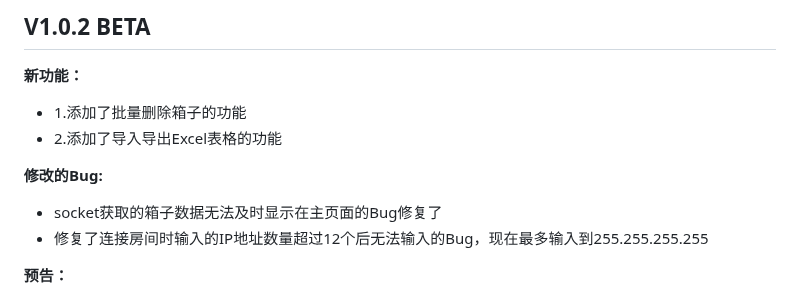
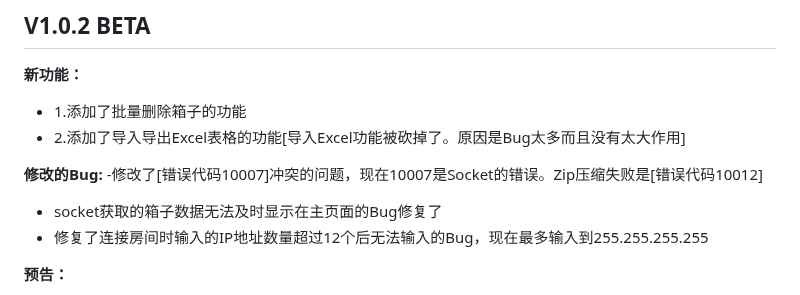
Before and after one commit to ugpinout/storage_box, a Markdown page: README.md, the part around the change. Rendered like a GitHub page.

```diff
--- a/README.md
+++ b/README.md
@@ -31,10 +31,10 @@
 ## V1.0.2 BETA
 **新功能：**
 - 1.添加了批量删除箱子的功能
-- 2.添加了导入导出Excel表格的功能
+- 2.添加了导入导出Excel表格的功能[导入Excel功能被砍掉了。原因是Bug太多而且没有太大作用]
 
 **修改的Bug:**
-
+-修改了[错误代码10007]冲突的问题，现在10007是Socket的错误。Zip压缩失败是[错误代码10012]
 - socket获取的箱子数据无法及时显示在主页面的Bug修复了
 - 修复了连接房间时输入的IP地址数量超过12个后无法输入的Bug，现在最多输入到255.255.255.255
 
```
